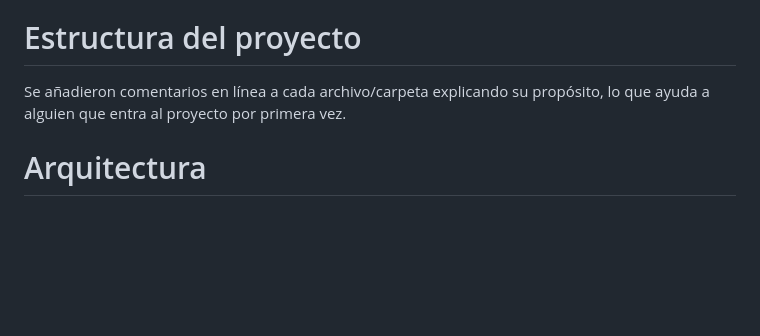
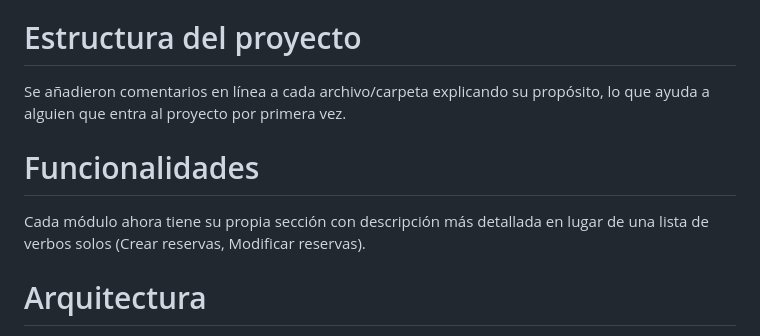
Before and after one commit to yerbray-pro/Hotel-UTP, a Markdown page: README.md, the part around the change. GitHub-like rendering; blank space fills up the shorter version.

Commit message:
Update README.md funcionalidades

```diff
--- a/README.md
+++ b/README.md
@@ -228,6 +228,10 @@ Las tres cuentas ahora tienen tarjetas visuales con etiquetas de rol codificadas
 
 Se añadieron comentarios en línea a cada archivo/carpeta explicando su propósito, lo que ayuda a alguien que entra al proyecto por primera vez.
 
+# Funcionalidades
+
+Cada módulo ahora tiene su propia sección con descripción más detallada en lugar de una lista de verbos solos (Crear reservas, Modificar reservas).
+
 # Arquitectura
 
 El diagrama ASCII plano se reemplazó por un esquema visual de tres capas que comunica la separación de responsabilidades de forma más clara.
```
